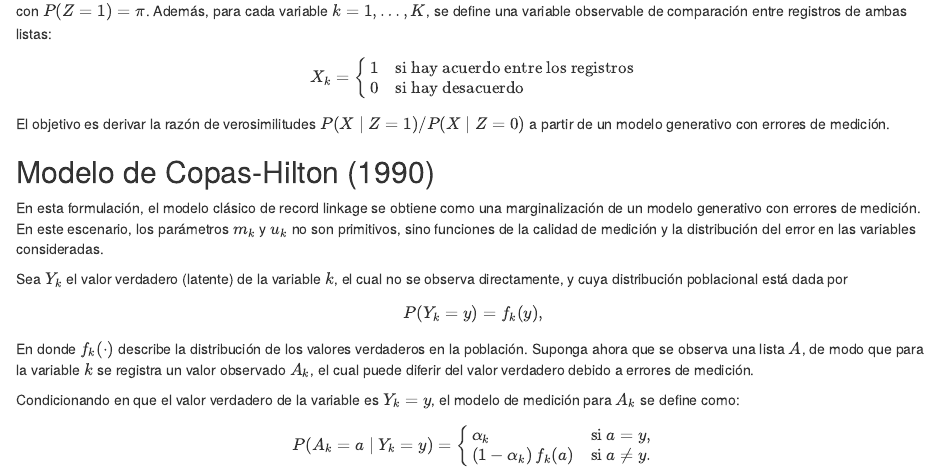
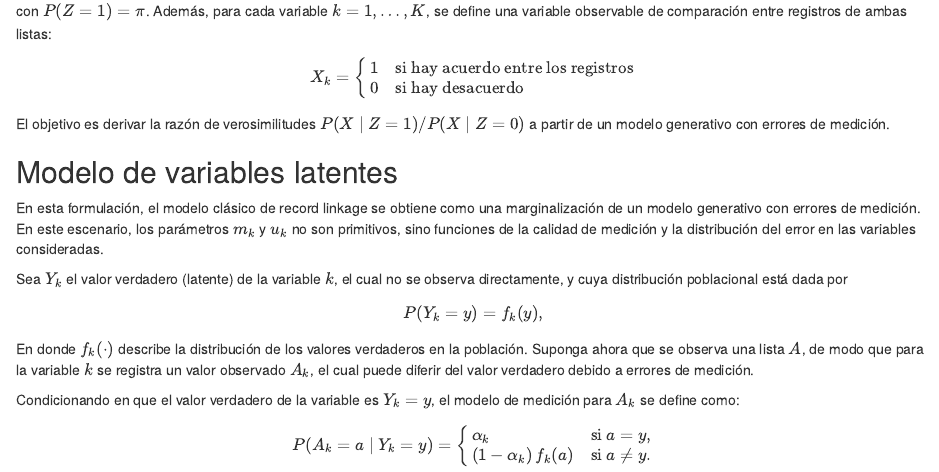
Before and after one commit to psirusteam/RecordLinkage, an R Markdown document (capitulos/04-CopasHilton.RMD): the page in a window 1100 px wide, from 180 px down. Rendered offline with R 4.5, knitr and Pandoc, with nearby package versions.

Commit message:
04 modified small changes

```diff
--- a/capitulos/04-CopasHilton.RMD
+++ b/capitulos/04-CopasHilton.RMD
@@ -22,7 +22,7 @@ $$
 
 El objetivo es derivar la razón de verosimilitudes $P(X \mid Z=1)/P(X \mid Z=0)$ a partir de un modelo generativo con errores de medición.
 
-## Modelo de Copas-Hilton (1990)
+## Modelo de variables latentes
 
 En esta formulación, el modelo clásico de record linkage se obtiene como una marginalización de un modelo generativo con errores de medición. En este escenario, los parámetros $m_k$ y $u_k$ no son primitivos, sino funciones de la calidad de medición y la distribución del error en las variables consideradas.
 
```
